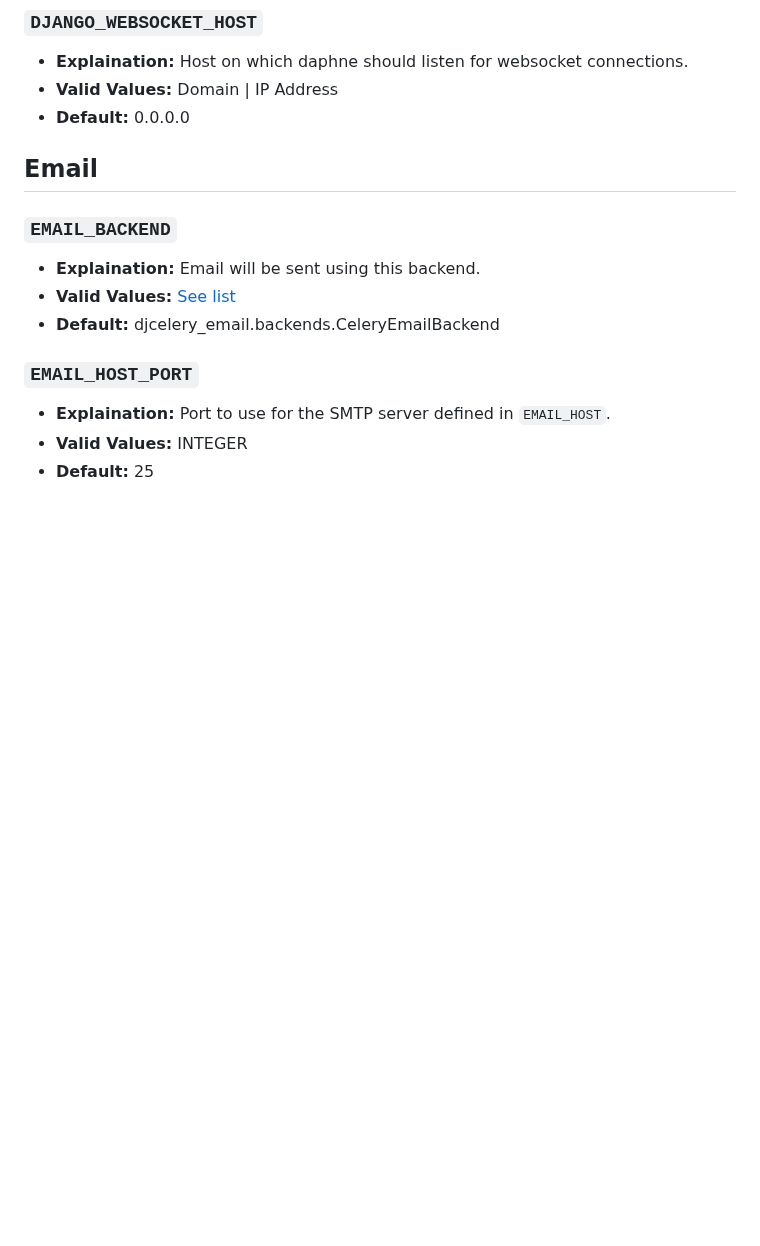
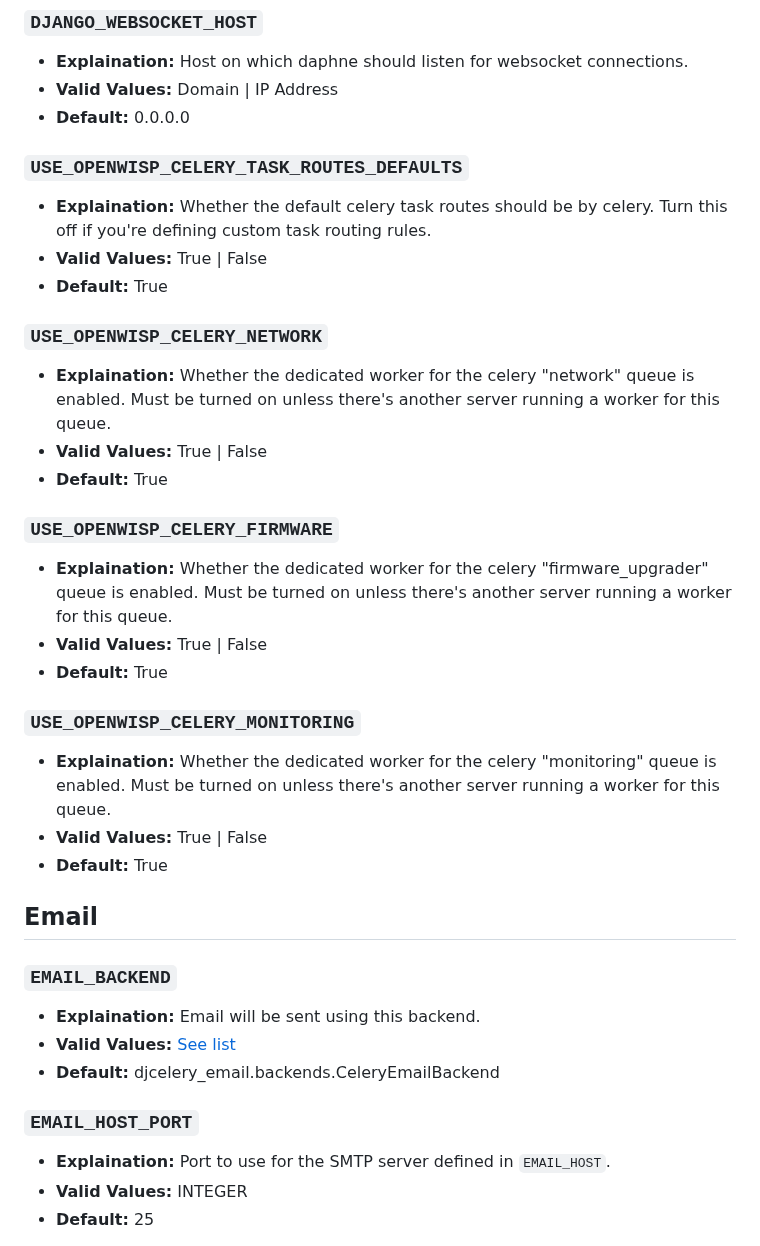
Before and after one commit to openwisp/docker-openwisp, a Markdown page: docs/ENV.md, the part around the change. Drawn GitHub-style; blank space fills up the shorter version.

Commit message:
[requested-changes] Added docs and fixed bugs

```diff
--- a/docs/ENV.md
+++ b/docs/ENV.md
@@ -311,6 +311,37 @@ Any OpenWISP Configuration of type `string`. `int`, `bool` or `json` is supporte
 - **Explaination:** Host on which daphne should listen for websocket connections.
 - **Valid Values:** Domain | IP Address
 - **Default:** 0.0.0.0
+
+### `USE_OPENWISP_CELERY_TASK_ROUTES_DEFAULTS`
+
+- **Explaination:** Whether the default celery task routes should be
+  by celery. Turn this off if you're defining custom task routing rules.
+- **Valid Values:** True | False
+- **Default:** True
+
+### `USE_OPENWISP_CELERY_NETWORK`
+
+- **Explaination:** Whether the dedicated worker for the celery
+  "network" queue is enabled. Must be turned on unless there's another
+  server running a worker for this queue.
+- **Valid Values:** True | False
+- **Default:** True
+
+### `USE_OPENWISP_CELERY_FIRMWARE`
+
+- **Explaination:** Whether the dedicated worker for the celery
+    "firmware_upgrader" queue is enabled. Must be turned on unless
+    there's another server running a worker for this queue.
+- **Valid Values:** True | False
+- **Default:** True
+
+### `USE_OPENWISP_CELERY_MONITORING`
+
+- **Explaination:** Whether the dedicated worker for the celery
+    "monitoring" queue is enabled. Must be turned on unless there's
+    another server running a worker for this queue.
+- **Valid Values:** True | False
+- **Default:** True
 
 ## Email
 
```
Also changed, not shown: README.md (+21 -16 lines), docs/images/architecture.jpg, 2 other files.
